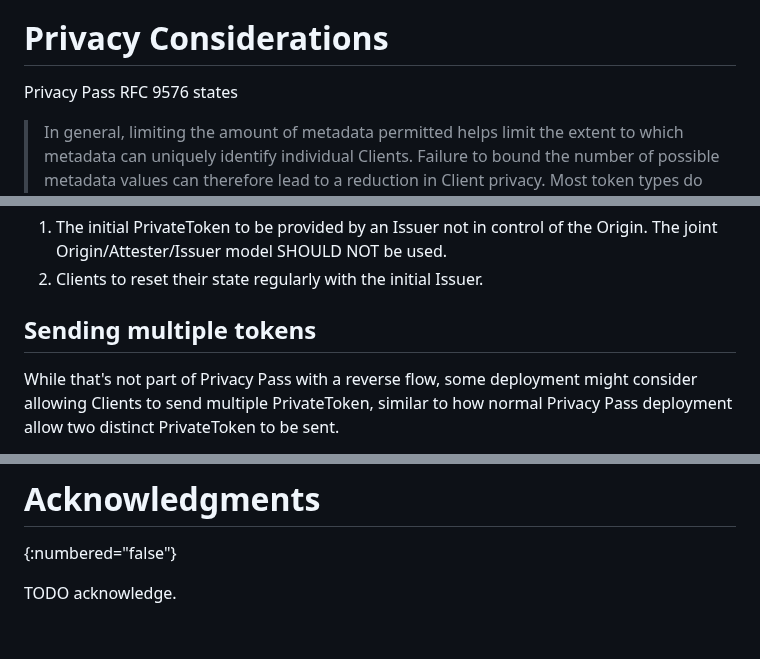
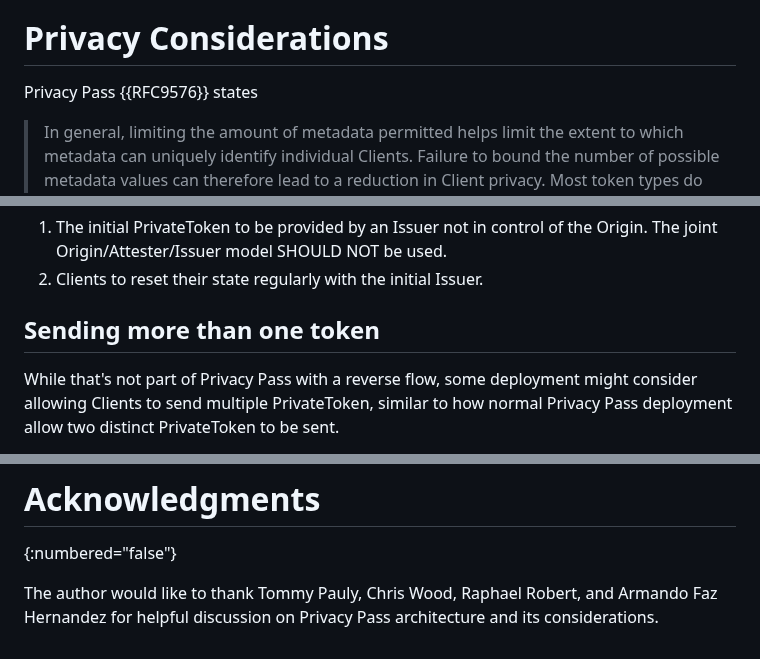
Before and after one commit to thibmeu/draft-meunier-privacypass-reverse-flow-informational, a Markdown page: draft-meunier-privacypass-reverse-flow-informational.md, 3 parts joined by grey strips. GitHub-like rendering.

```diff
--- a/draft-meunier-privacypass-reverse-flow-informational.md
+++ b/draft-meunier-privacypass-reverse-flow-informational.md
@@ -232,7 +228,7 @@ to the Origin, as it would break unlinkability.
 
 # Privacy Considerations
 
-Privacy Pass RFC 9576 states
+Privacy Pass {{RFC9576}} states
 
 > In general, limiting the amount of metadata permitted helps limit the extent
 to which metadata can uniquely identify individual Clients. Failure to bound the
@@ -286,7 +282,7 @@ To mitigate this, we RECOMMEND:
    Origin. The joint Origin/Attester/Issuer model SHOULD NOT be used.
 2. Clients to reset their state regularly with the initial Issuer.
 
-## Sending multiple tokens
+## Sending more than one token
 
 While that's not part of Privacy Pass with a reverse flow, some deployment might
 consider allowing Clients to send multiple PrivateToken, similar to how normal
@@ -319,4 +315,5 @@ This document has no IANA actions.
 # Acknowledgments
 {:numbered="false"}
 
-TODO acknowledge.
+The author would like to thank Tommy Pauly, Chris Wood, Raphael Robert, and Armando Faz Hernandez
+for helpful discussion on Privacy Pass architecture and its considerations.
```
Also changed, not shown: other parts of draft-meunier-privacypass-reverse-flow-informational.md (+14 -18 lines).
